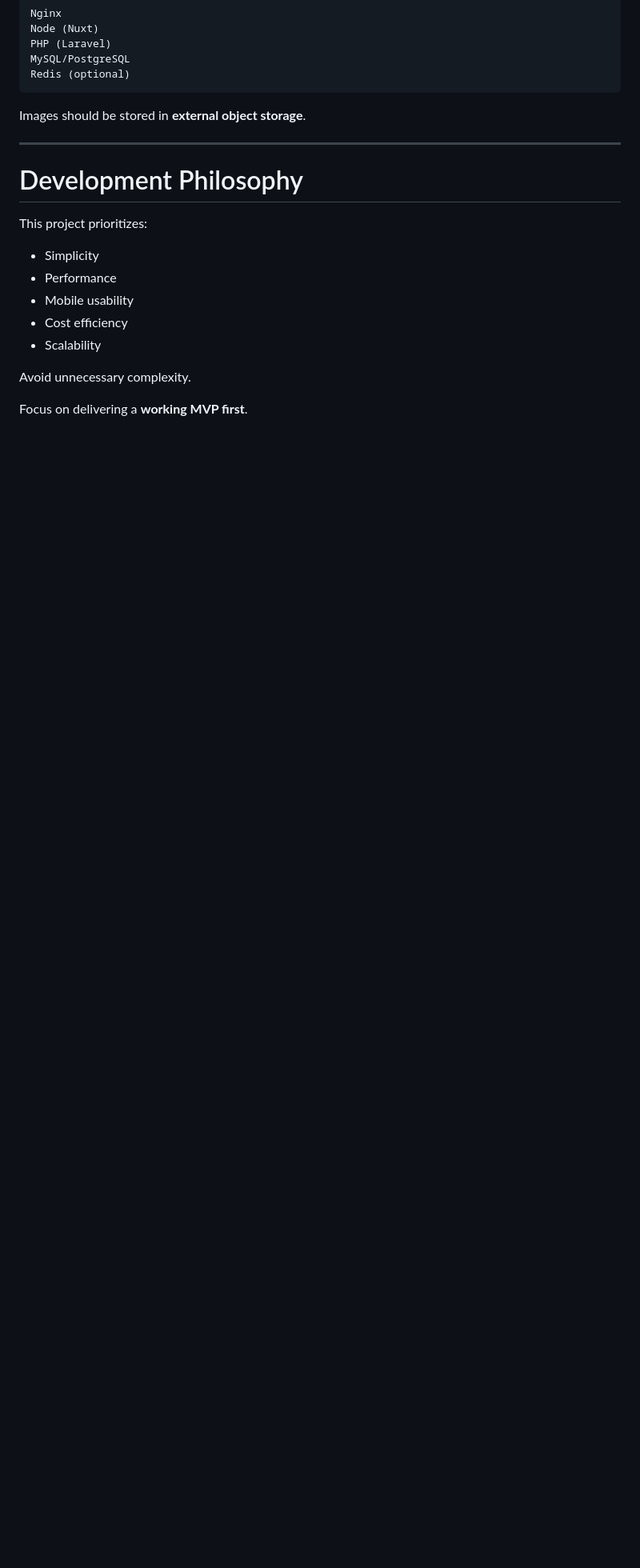
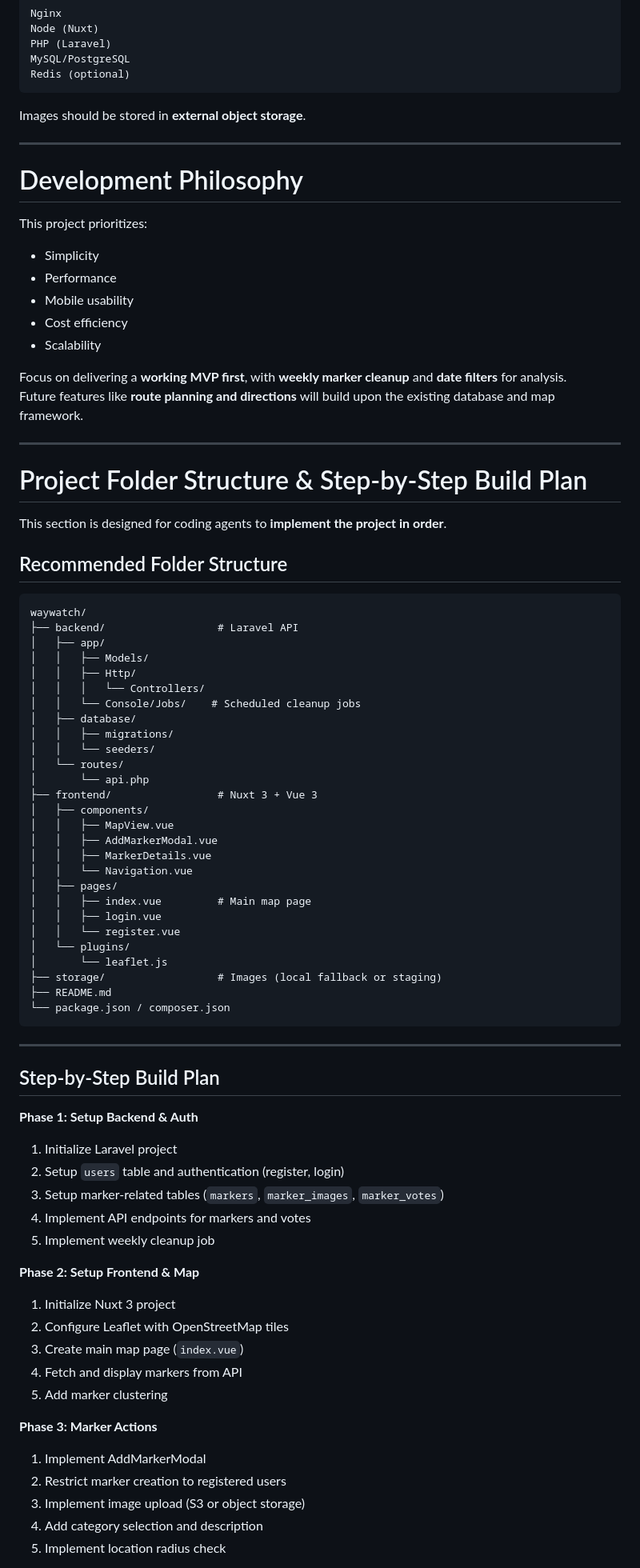
Before and after one commit to amelitoalcuitas/waywatch, a Markdown page: README.md, the part around one of its changes. Shown at 80% size. Rendered like a GitHub page; blank space fills up the shorter version.

````diff
--- a/README.md
+++ b/README.md
@@ -442,6 +457,72 @@ This project prioritizes:
 - Cost efficiency
 - Scalability
 
-Avoid unnecessary complexity.
+Focus on delivering a **working MVP first**, with **weekly marker cleanup** and **date filters** for analysis.
+Future features like **route planning and directions** will build upon the existing database and map framework.
 
-Focus on delivering a **working MVP first**.
+---
+
+# Project Folder Structure & Step-by-Step Build Plan
+
+This section is designed for coding agents to **implement the project in order**.
+
+## Recommended Folder Structure
+
+```
+waywatch/
+├── backend/                  # Laravel API
+│   ├── app/
+│   │   ├── Models/
+│   │   ├── Http/
+│   │   │   └── Controllers/
+│   │   └── Console/Jobs/    # Scheduled cleanup jobs
+│   ├── database/
+│   │   ├── migrations/
+│   │   └── seeders/
+│   └── routes/
+│       └── api.php
+├── frontend/                 # Nuxt 3 + Vue 3
+│   ├── components/
+│   │   ├── MapView.vue
+│   │   ├── AddMarkerModal.vue
+│   │   ├── MarkerDetails.vue
+│   │   └── Navigation.vue
+│   ├── pages/
+│   │   ├── index.vue         # Main map page
+│   │   ├── login.vue
+│   │   └── register.vue
+│   └── plugins/
+│       └── leaflet.js
+├── storage/                  # Images (local fallback or staging)
+├── README.md
+└── package.json / composer.json
+```
+
+---
+
+## Step-by-Step Build Plan
+
+**Phase 1: Setup Backend & Auth**
+
+1. Initialize Laravel project
+2. Setup `users` table and authentication (register, login)
+3. Setup marker-related tables (`markers`, `marker_images`, `marker_votes`)
+4. Implement API endpoints for markers and votes
+5. Implement weekly cleanup job
+
+**Phase 2: Setup Frontend & Map**
+
+1. Initialize Nuxt 3 project
+2. Configure Leaflet with OpenStreetMap tiles
+3. Create main map page (`index.vue`)
+4. Fetch and display markers from API
+5. Add marker clustering
+
+**Phase 3: Marker Actions**
+
+1. Implement AddMarkerModal
+2. Restrict marker creation to registered users
+3. Implement image upload (S3 or object storage)
+4. Add category selection and description
+5. Implement location radius check
+
````
Also changed, not shown: other parts of README.md (+78 -45 lines).
